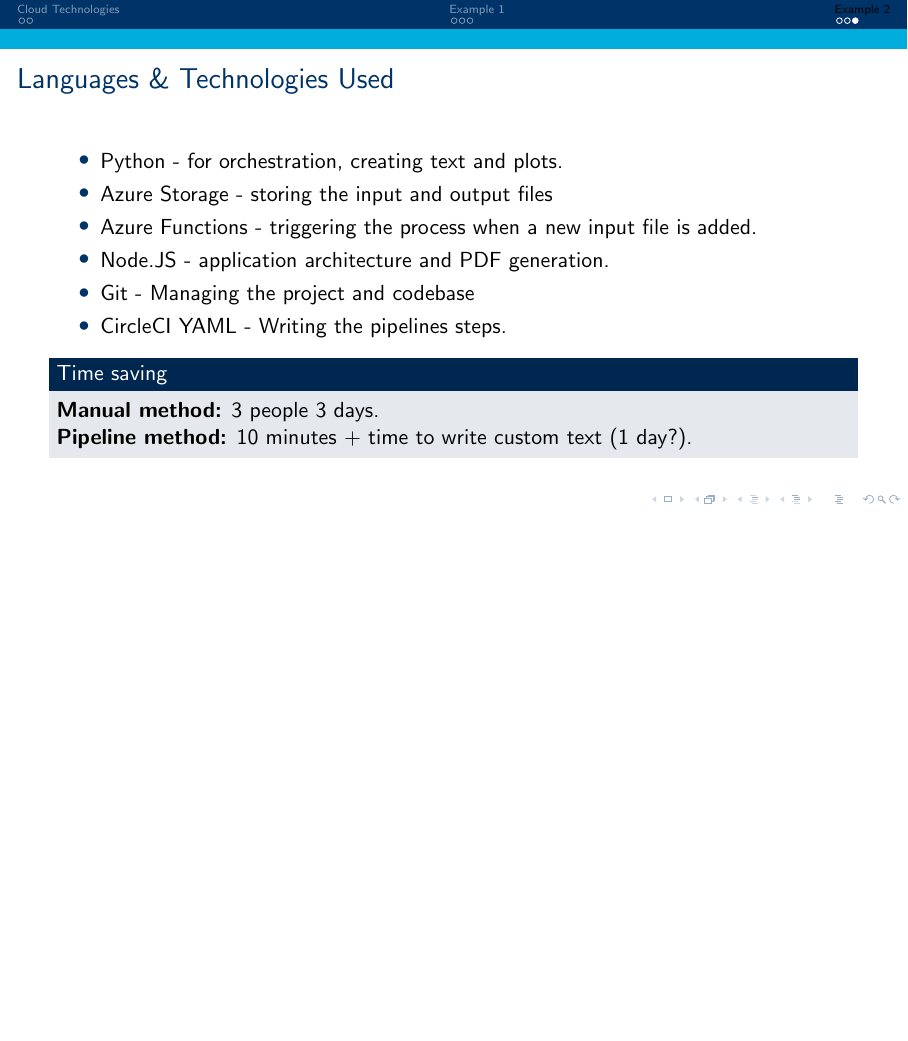
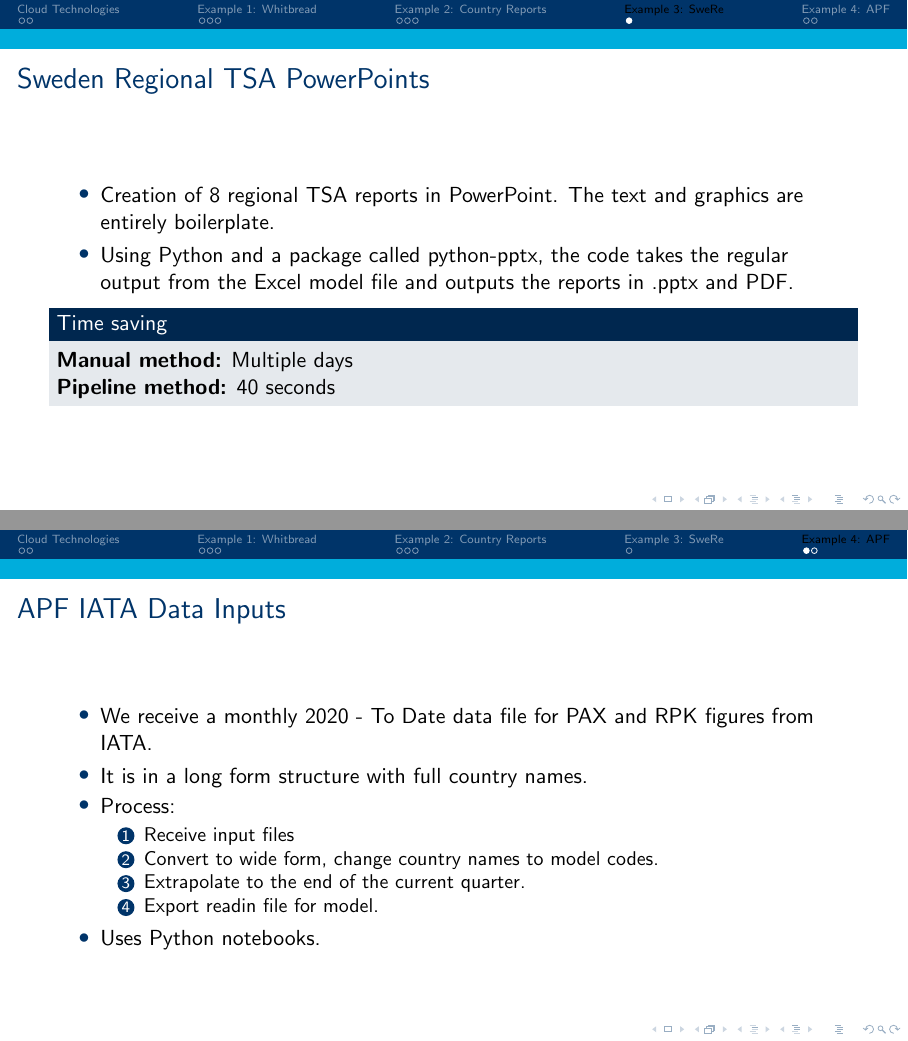
Before and after one commit to jackminchin/te-python, LaTeX slides (3. Automation, Cloud and Examples.tex): page 10 of 10 before the commit and pages 11 and 12 of 13 after it, the two joined at a grey line, the shorter picture padded with empty space. Compiled offline with pdfLaTeX.

Commit message:
updated slides

```diff
--- a/3. Automation, Cloud and Examples.tex
+++ b/3. Automation, Cloud and Examples.tex
@@ -75,7 +75,7 @@
 \end{itemize}
 \end{frame}
 
-\section{Example 1}
+\section{Example 1: Whitbread}
 
 \begin{frame}{Example 1: Whitbread Outputs (Basic)}
 
@@ -123,7 +123,7 @@
 \end{frame}
 
 
-\section{Example 2}
+\section{Example 2: Country Reports}
 
 \begin{frame}{Example 2: Country Report Generation (Advanced)}
 
@@ -167,3 +167,41 @@
 \textbf{Pipeline method:} 10 minutes + time to write custom text (1 day?).
 
 \end{block}
+\end{frame}
+
+\section{Example 3: SweRe}
+
+\begin{frame}{Sweden Regional TSA PowerPoints}
+
+\begin{itemize}
+	\item Creation of 8 regional TSA reports in PowerPoint. The text and graphics are entirely boilerplate.
+	\item Using Python and a package called python-pptx, the code takes the regular output from the Excel model file and outputs the reports in .pptx and PDF.
+	\begin{block}{Time saving}
+
+\textbf{Manual method:} Multiple days \newline
+\textbf{Pipeline method:} 40 seconds
+
+\end{block}
+\end{itemize}
+
+\end{frame}
+
+\section{Example 4: APF}
+
+\begin{frame}{APF IATA Data Inputs}
+
+\begin{itemize}
+ 	\item We receive a monthly 2020 - To Date data file for PAX and RPK figures from IATA.
+ 	\item It is in a long form structure with full country names.
+ 	\item Process:
+ 	\begin{enumerate}
+ 		\item Receive input files
+ 		\item Convert to wide form, change country names to model codes.
+ 		\item Extrapolate to the end of the current quarter.
+ 		\item Export readin file for model.
+ 	\end{enumerate}
+ 	\item Uses Python notebooks.
+
+\end{itemize}
+
+\end{frame}
```
Also changed, not shown: 1. Introduction.tex (+1 -6 lines), 1. Introduction.pdf, 3. Automation, Cloud and Examples.pdf, 3. Automation, Cloud and Examples.tex (15 more changed lines), 1 other file.
